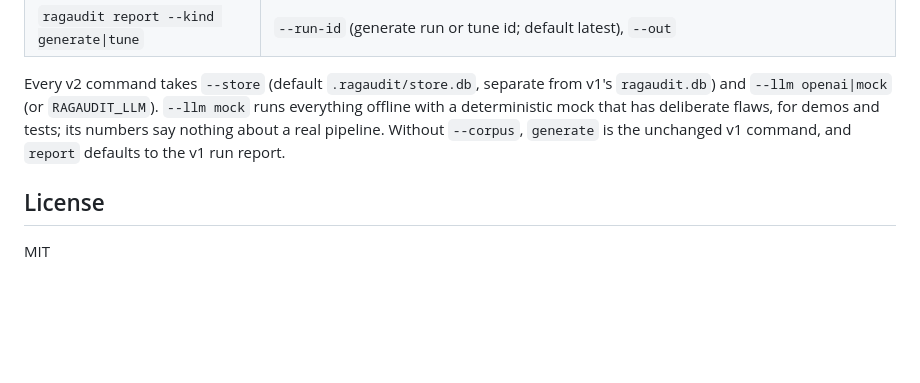
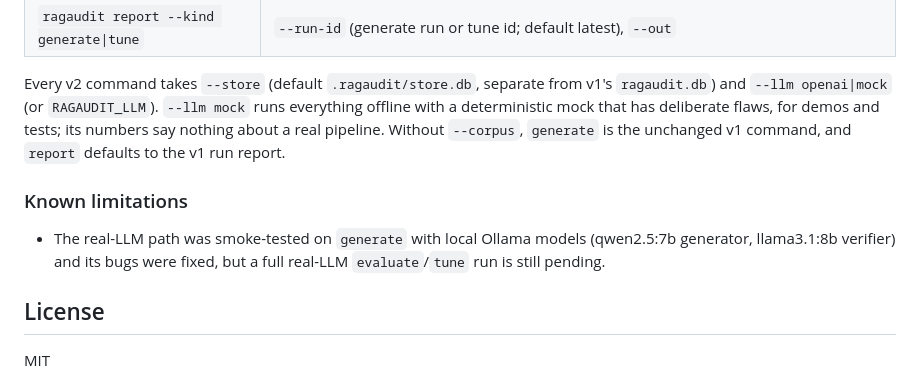
Before and after one commit to Aliismail293/rag-tester, a Markdown page: README.md, the part around the change. Rendered like a GitHub page; blank space fills up the shorter version.

Commit message:
README: note the real-LLM smoke test and what is still pending
Co-Authored-By: Claude Opus 5.5 <noreply@anthropic.com>

```diff
--- a/README.md
+++ b/README.md
@@ -257,6 +257,12 @@ deliberate flaws, for demos and tests; its numbers say nothing about a
 real pipeline. Without `--corpus`, `generate` is the unchanged v1 command,
 and `report` defaults to the v1 run report.
 
+### Known limitations
+
+- The real-LLM path was smoke-tested on `generate` with local Ollama models
+  (qwen2.5:7b generator, llama3.1:8b verifier) and its bugs were fixed, but
+  a full real-LLM `evaluate`/`tune` run is still pending.
+
 ## License
 
 MIT
```
